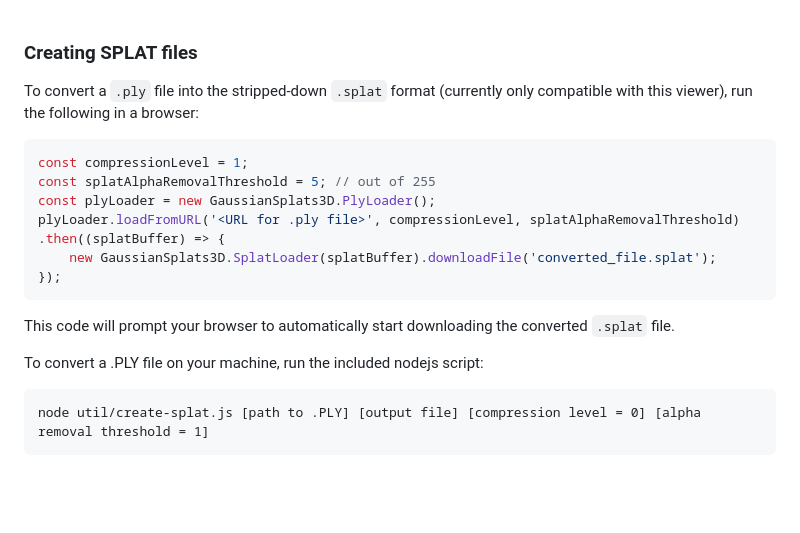
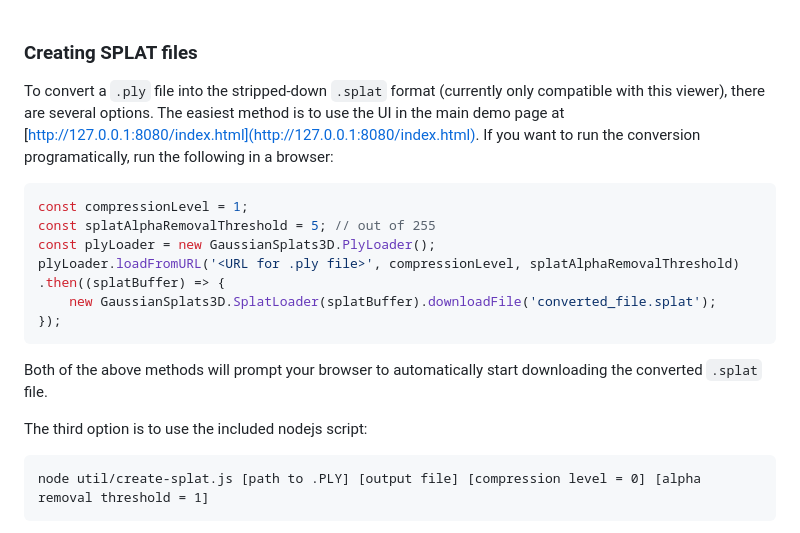
Before and after one commit to mkkellogg/GaussianSplats3D, a Markdown page: README.md, the part around the change. Drawn GitHub-style; blank space fills up the shorter version.

Commit message:
Update README for .PLY conversion UI

````diff
--- a/README.md
+++ b/README.md
@@ -96,7 +96,7 @@ The `loadFile()` method will accept the original `.ply` files as well as my cust
 <br>
 <br>
 ### Creating SPLAT files
-To convert a `.ply` file into the stripped-down `.splat` format (currently only compatible with this viewer), run the following in a browser:
+To convert a `.ply` file into the stripped-down `.splat` format (currently only compatible with this viewer), there are several options. The easiest method is to use the UI in the main demo page at [http://127.0.0.1:8080/index.html](http://127.0.0.1:8080/index.html). If you want to run the conversion programatically, run the following in a browser:
 
 ```javascript
 const compressionLevel = 1;
@@ -107,9 +107,9 @@ plyLoader.loadFromURL('<URL for .ply file>', compressionLevel, splatAlphaRemoval
     new GaussianSplats3D.SplatLoader(splatBuffer).downloadFile('converted_file.splat');
 });
 ```
-This code will prompt your browser to automatically start downloading the converted `.splat` file.
+Both of the above methods will prompt your browser to automatically start downloading the converted `.splat` file.
 
-To convert a .PLY file on your machine, run the included nodejs script:
+The third option is to use the included nodejs script:
 
 ```
 node util/create-splat.js [path to .PLY] [output file] [compression level = 0] [alpha removal threshold = 1]
````
